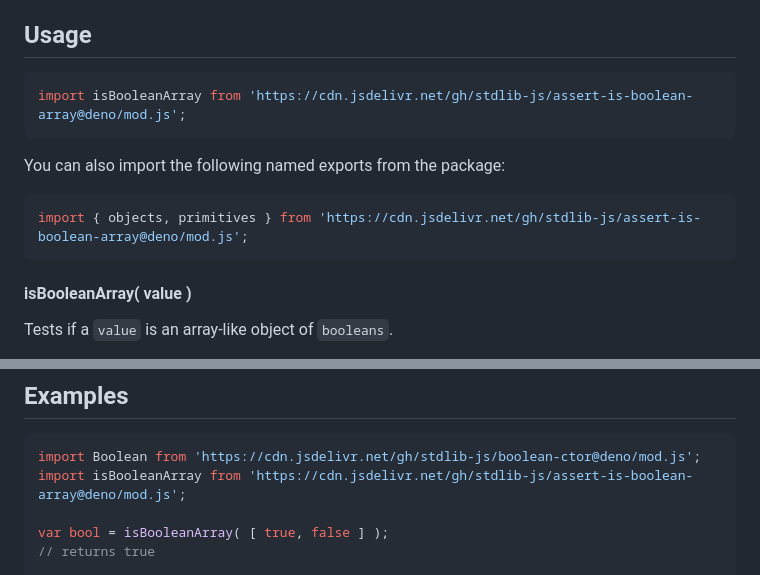
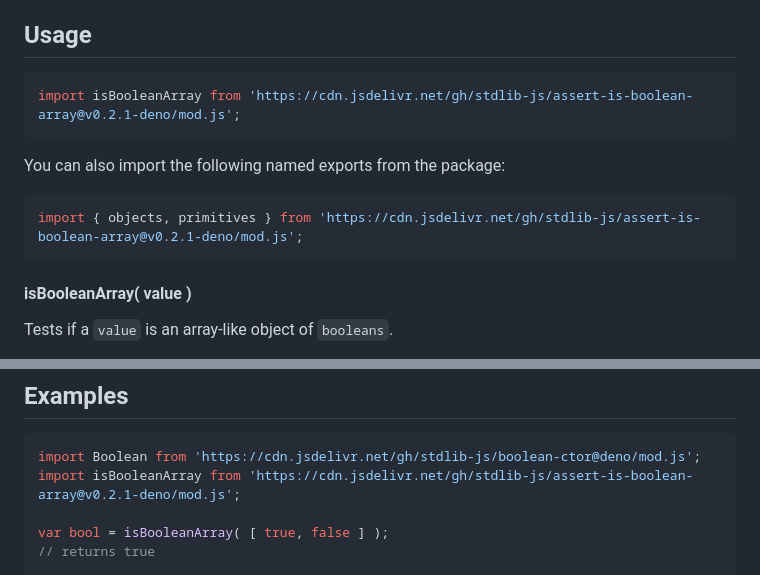
Before and after one commit to stdlib-js/assert-is-boolean-array, a Markdown page: README.md, 2 parts joined by grey strips. Rendered like a GitHub page.

Commit message:
Update README.md for Deno bundle v0.2.1

````diff
--- a/README.md
+++ b/README.md
@@ -42,13 +42,13 @@ limitations under the License.
 ## Usage
 
 ```javascript
-import isBooleanArray from 'https://cdn.jsdelivr.net/gh/stdlib-js/assert-is-boolean-array@deno/mod.js';
+import isBooleanArray from 'https://cdn.jsdelivr.net/gh/stdlib-js/assert-is-boolean-array@v0.2.1-deno/mod.js';
 ```
 
 You can also import the following named exports from the package:
 
 ```javascript
-import { objects, primitives } from 'https://cdn.jsdelivr.net/gh/stdlib-js/assert-is-boolean-array@deno/mod.js';
+import { objects, primitives } from 'https://cdn.jsdelivr.net/gh/stdlib-js/assert-is-boolean-array@v0.2.1-deno/mod.js';
 ```
 
 #### isBooleanArray( value )
@@ -106,7 +106,7 @@ bool = isBooleanArray.objects( [ new Boolean( false ), true ] );
 
 ```javascript
 import Boolean from 'https://cdn.jsdelivr.net/gh/stdlib-js/boolean-ctor@deno/mod.js';
-import isBooleanArray from 'https://cdn.jsdelivr.net/gh/stdlib-js/assert-is-boolean-array@deno/mod.js';
+import isBooleanArray from 'https://cdn.jsdelivr.net/gh/stdlib-js/assert-is-boolean-array@v0.2.1-deno/mod.js';
 
 var bool = isBooleanArray( [ true, false ] );
 // returns true
````
